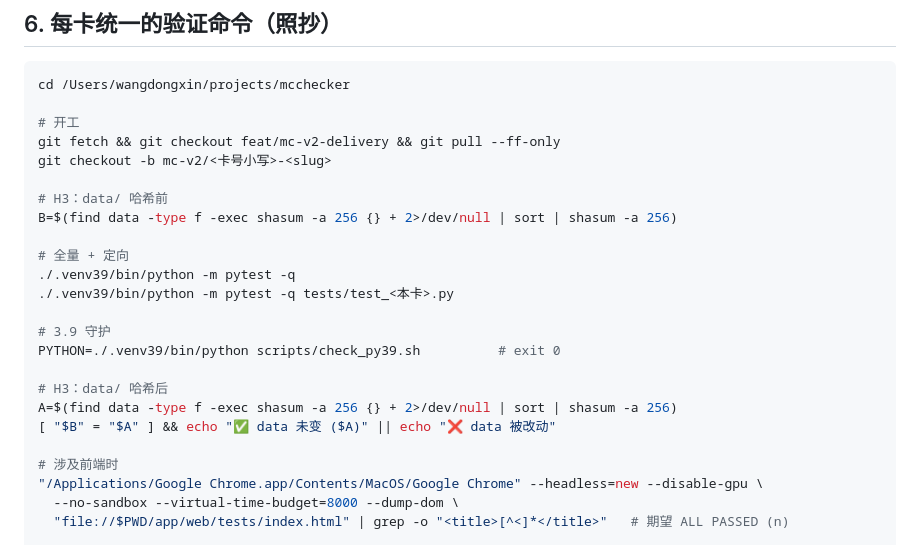
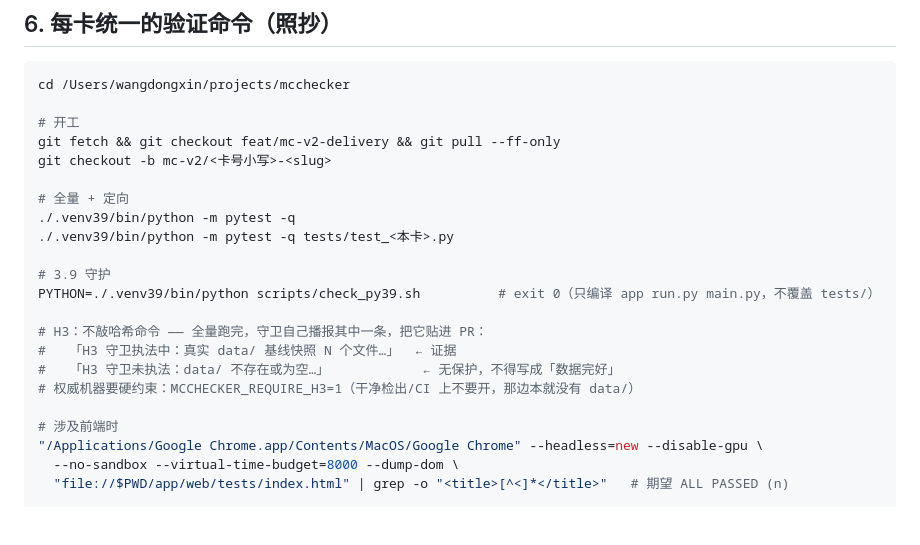
Before and after one commit to Arragon/MCChecker, a Markdown page: docs/MCChecker_M3_M4_PLAN.md, the part around the change. GitHub-like rendering; blank space fills up the shorter version.

```diff
--- a/docs/MCChecker_M3_M4_PLAN.md
+++ b/docs/MCChecker_M3_M4_PLAN.md
@@ -964,19 +964,17 @@ cd /Users/wangdongxin/projects/mcchecker
 git fetch && git checkout feat/mc-v2-delivery && git pull --ff-only
 git checkout -b mc-v2/<卡号小写>-<slug>
 
-# H3：data/ 哈希前
-B=$(find data -type f -exec shasum -a 256 {} + 2>/dev/null | sort | shasum -a 256)
-
 # 全量 + 定向
 ./.venv39/bin/python -m pytest -q
 ./.venv39/bin/python -m pytest -q tests/test_<本卡>.py
 
 # 3.9 守护
-PYTHON=./.venv39/bin/python scripts/check_py39.sh          # exit 0
+PYTHON=./.venv39/bin/python scripts/check_py39.sh          # exit 0（只编译 app run.py main.py，不覆盖 tests/）
 
-# H3：data/ 哈希后
-A=$(find data -type f -exec shasum -a 256 {} + 2>/dev/null | sort | shasum -a 256)
-[ "$B" = "$A" ] && echo "✅ data 未变 ($A)" || echo "❌ data 被改动"
+# H3：不敲哈希命令 —— 全量跑完，守卫自己播报其中一条，把它贴进 PR：
+#   「H3 守卫执法中：真实 data/ 基线快照 N 个文件…」  ← 证据
+#   「H3 守卫未执法：data/ 不存在或为空…」            ← 无保护，不得写成「数据完好」
+# 权威机器要硬约束：MCCHECKER_REQUIRE_H3=1（干净检出/CI 上不要开，那边本就没有 data/）
 
 # 涉及前端时
 "/Applications/Google Chrome.app/Contents/MacOS/Google Chrome" --headless=new --disable-gpu \
```
Also changed, not shown: docs/MCChecker_BLOCKERS.md (+7 -2 lines), docs/MCChecker_DELIVERY_PLAN.md (+8 -6 lines).
